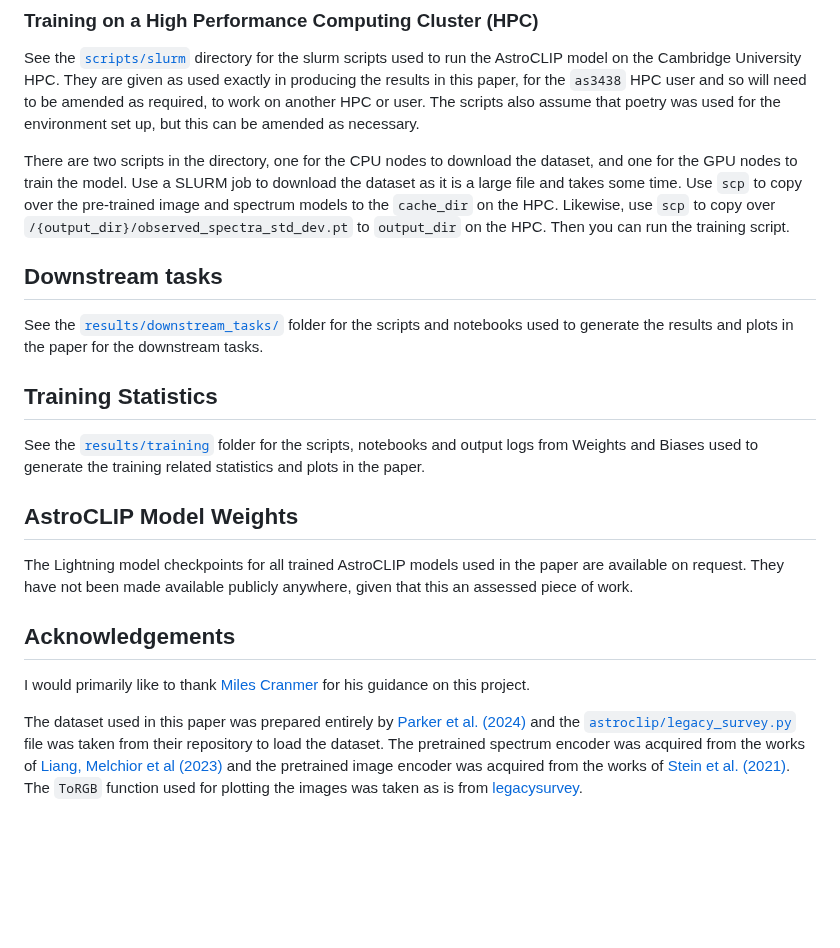
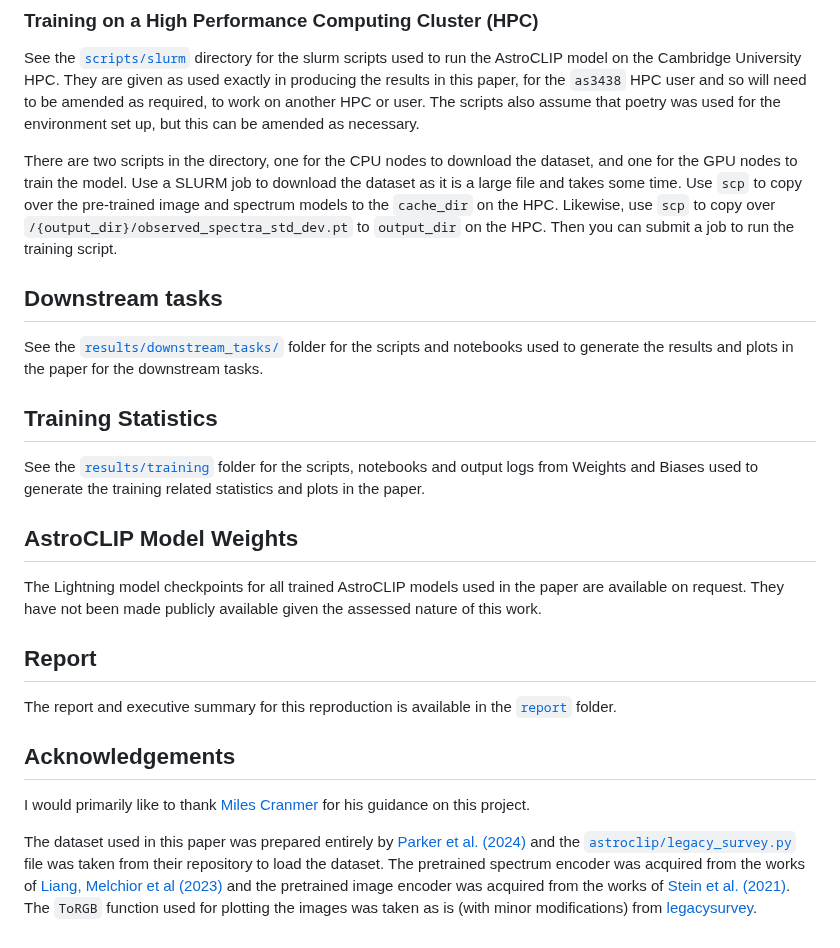
Before and after one commit to adnansiddiquei/AstroCLIP, a Markdown page: README.md, the part around one of its changes. Drawn GitHub-style; blank space fills up the shorter version.

```diff
--- a/README.md
+++ b/README.md
@@ -116,7 +122,7 @@ the model.
 Use a SLURM job to download the dataset as it is a large file and takes some time.
 Use `scp` to copy over the pre-trained image and spectrum models to the `cache_dir` on the HPC.
 Likewise, use `scp` to copy over `/{output_dir}/observed_spectra_std_dev.pt` to `output_dir` on the HPC.
-Then you can run the training script.
+Then you can submit a job to run the training script.
 
 ## Downstream tasks
 See the [`results/downstream_tasks/`](results/downstream_tasks) folder for the scripts and notebooks used to generate the results and plots in the paper
@@ -128,7 +134,10 @@ used to generate the training related statistics and plots in the paper.
 
 ## AstroCLIP Model Weights
 The Lightning model checkpoints for all trained AstroCLIP models used in the paper are available on request.
-They have not been made available publicly anywhere, given that this an assessed piece of work.
+They have not been made publicly available given the assessed nature of this work.
+
+## Report
+The report and executive summary for this reproduction is available in the [`report`](report) folder.
 
 ## Acknowledgements
 I would primarily like to thank [Miles Cranmer](https://github.com/MilesCranmer) for his guidance on this project.
@@ -137,4 +146,4 @@ The dataset used in this paper was prepared entirely by [Parker et al. (2024)](h
 and the [`astroclip/legacy_survey.py`](astroclip/legacy_survey.py) file was taken from their repository to load the dataset.
 The pretrained spectrum encoder was acquired from the works of [Liang, Melchior et al (2023)](https://github.com/pmelchior/spender)
 and the pretrained image encoder was acquired from the works of [Stein et al. (2021)](https://github.com/georgestein/ssl-legacysurvey).
-The `ToRGB` function used for plotting the images was taken as is from [legacysurvey](https://github.com/legacysurvey/imagine).
+The `ToRGB` function used for plotting the images was taken as is (with minor modifications) from [legacysurvey](https://github.com/legacysurvey/imagine).
```
Also changed, not shown: other parts of README.md (+12 -6 lines).
